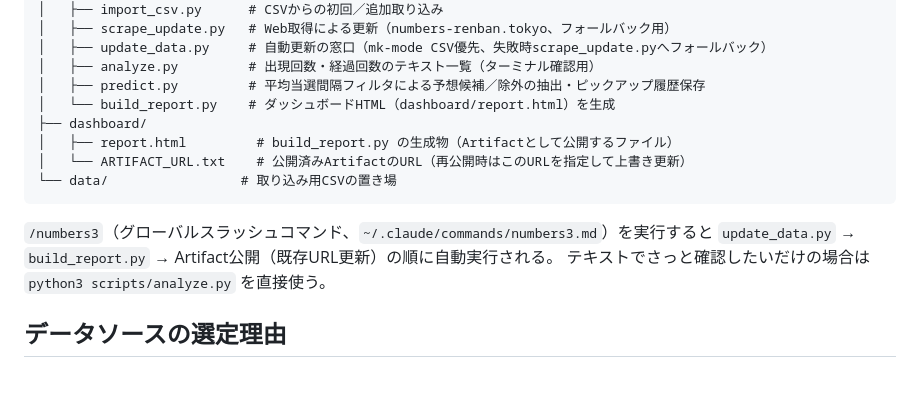
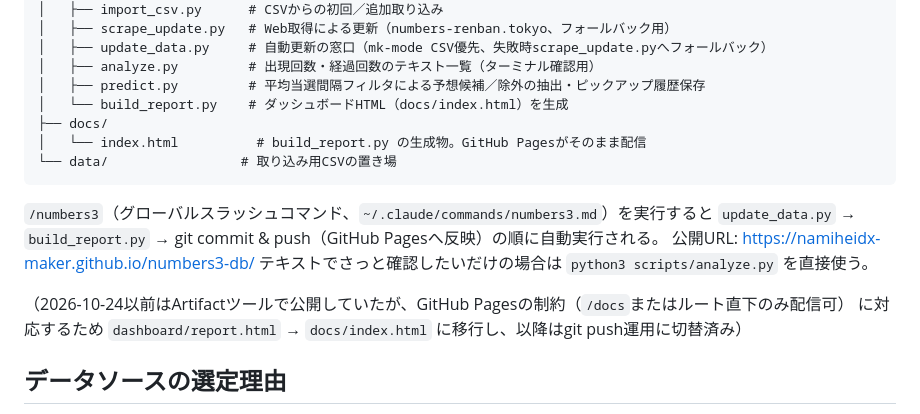
Before and after one commit to namiheidx-maker/numbers3-db, a Markdown page: README.md, the part around the change. Rendered like a GitHub page; blank space fills up the shorter version.

Commit message:
README: 公開フローの記述をArtifact→GitHub Pages(docs/index.html)に修正
2026-10-24のdocs/移行後もREADMEがdashboard/report.html・ARTIFACT_URL.txt
という旧構成のまま残っていたため、実態に合わせて更新。

Co-Authored-By: Claude Sonnet 5 <noreply@anthropic.com>

````diff
--- a/README.md
+++ b/README.md
@@ -27,16 +27,19 @@ numbers3-db/
 │   ├── update_data.py     # 自動更新の窓口（mk-mode CSV優先、失敗時scrape_update.pyへフォールバック）
 │   ├── analyze.py         # 出現回数・経過回数のテキスト一覧（ターミナル確認用）
 │   ├── predict.py         # 平均当選間隔フィルタによる予想候補／除外の抽出・ピックアップ履歴保存
-│   └── build_report.py    # ダッシュボードHTML（dashboard/report.html）を生成
-├── dashboard/
-│   ├── report.html         # build_report.py の生成物（Artifactとして公開するファイル）
-│   └── ARTIFACT_URL.txt    # 公開済みArtifactのURL（再公開時はこのURLを指定して上書き更新）
+│   └── build_report.py    # ダッシュボードHTML（docs/index.html）を生成
+├── docs/
+│   └── index.html          # build_report.py の生成物。GitHub Pagesがそのまま配信
 └── data/                 # 取り込み用CSVの置き場
 ```
 
 `/numbers3`（グローバルスラッシュコマンド、`~/.claude/commands/numbers3.md`）を実行すると
-`update_data.py` → `build_report.py` → Artifact公開（既存URL更新）の順に自動実行される。
+`update_data.py` → `build_report.py` → git commit & push（GitHub Pagesへ反映）の順に自動実行される。
+公開URL: https://namiheidx-maker.github.io/numbers3-db/
 テキストでさっと確認したいだけの場合は `python3 scripts/analyze.py` を直接使う。
+
+（2026-10-24以前はArtifactツールで公開していたが、GitHub Pagesの制約（`/docs`またはルート直下のみ配信可）
+に対応するため `dashboard/report.html` → `docs/index.html` に移行し、以降はgit push運用に切替済み）
 
 ## データソースの選定理由
 
````
